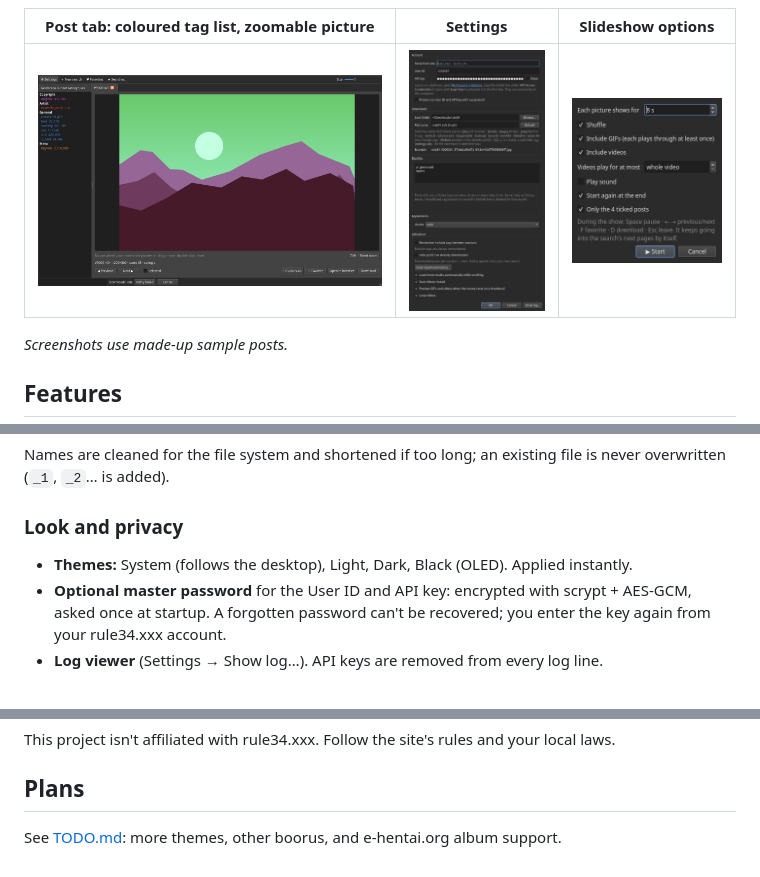
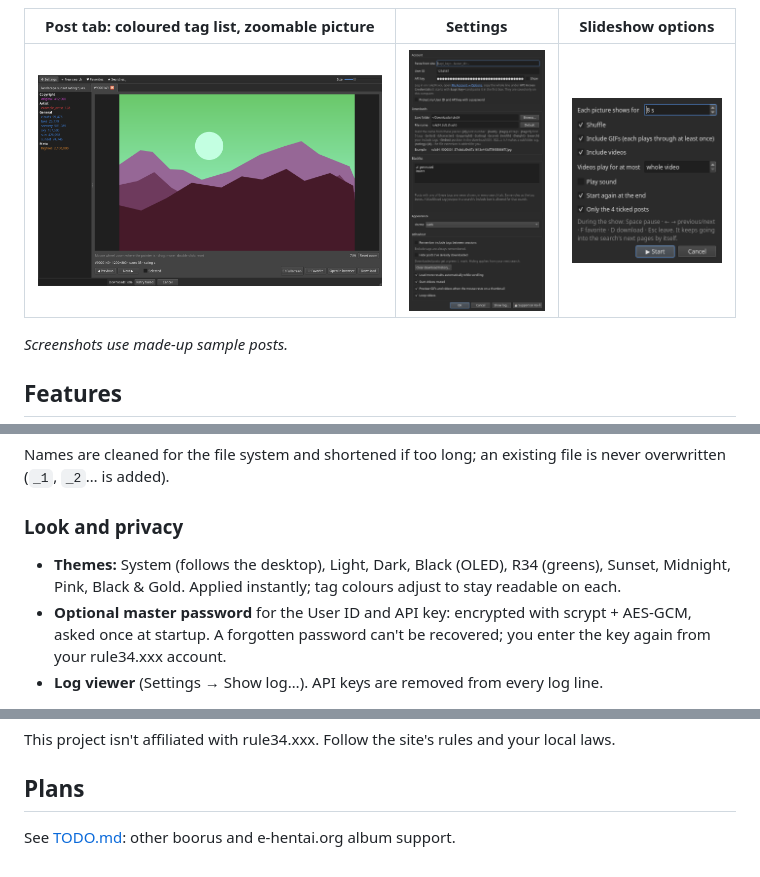
Before and after one commit to r34bulkdownloader/r34-downloader, a Markdown page: README.md, 3 parts joined by grey strips. Rendered like a GitHub page; pictures changed too: screenshots/settings.png.

```diff
--- a/README.md
+++ b/README.md
@@ -97,7 +97,8 @@ Names are cleaned for the file system and shortened if too long; an existing fil
 (`_1`, `_2`… is added).
 
 ### Look and privacy
-- **Themes:** System (follows the desktop), Light, Dark, Black (OLED). Applied instantly.
+- **Themes:** System (follows the desktop), Light, Dark, Black (OLED), R34 (greens), Sunset, Midnight, Pink,
+  Black & Gold. Applied instantly; tag colours adjust to stay readable on each.
 - **Optional master password** for the User ID and API key: encrypted with scrypt + AES-GCM, asked once at
   startup. A forgotten password can't be recovered; you enter the key again from your rule34.xxx account.
 - **Log viewer** (Settings → Show log…). API keys are removed from every log line.
@@ -163,4 +164,4 @@ This project isn't affiliated with rule34.xxx. Follow the site's rules and your
 
 ## Plans
 
-See [TODO.md](TODO.md): more themes, other boorus, and e-hentai.org album support.
+See [TODO.md](TODO.md): other boorus and e-hentai.org album support.
```
Also changed, not shown: other parts of README.md (+1 -1 lines), TODO.md (+0 -8 lines), 7 other files.
